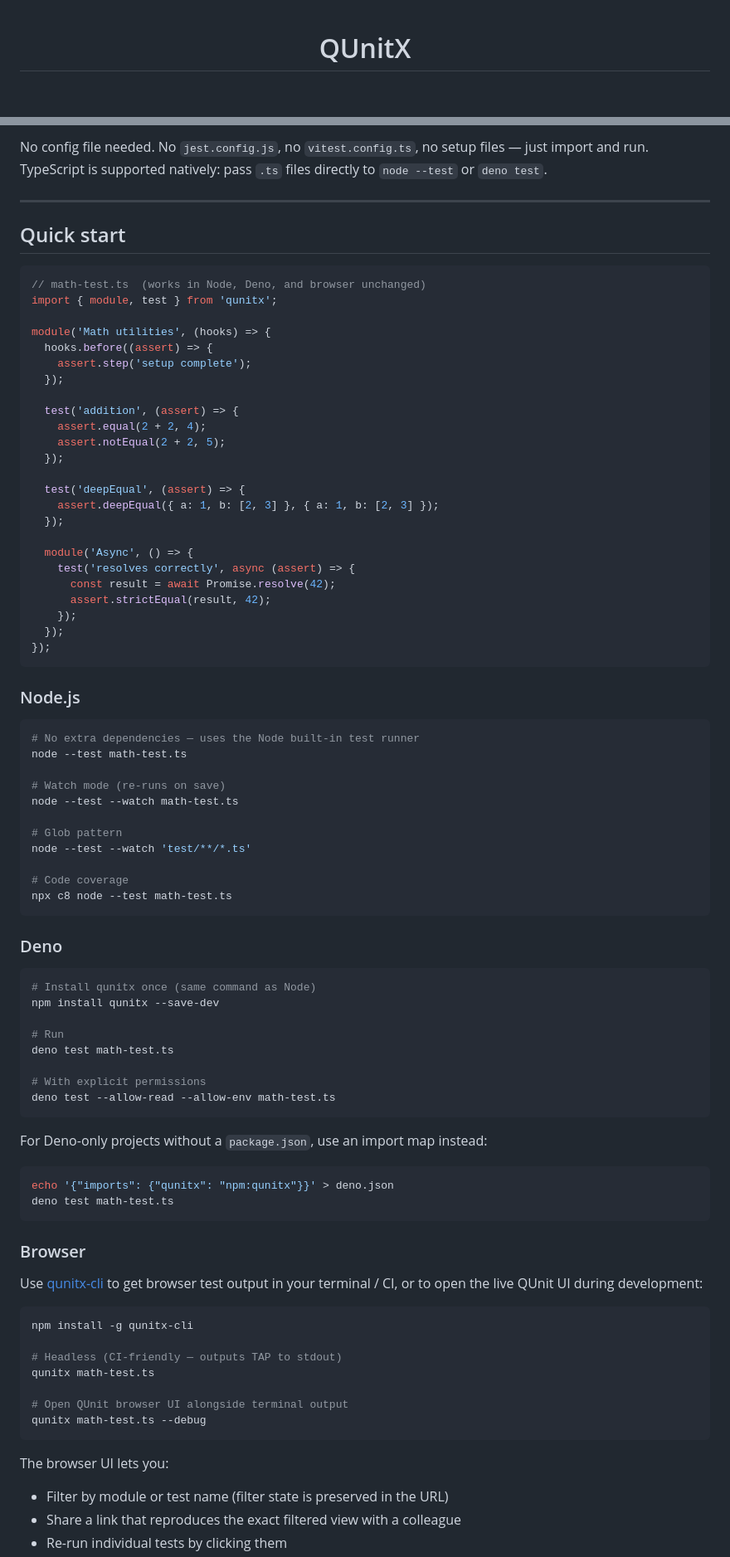
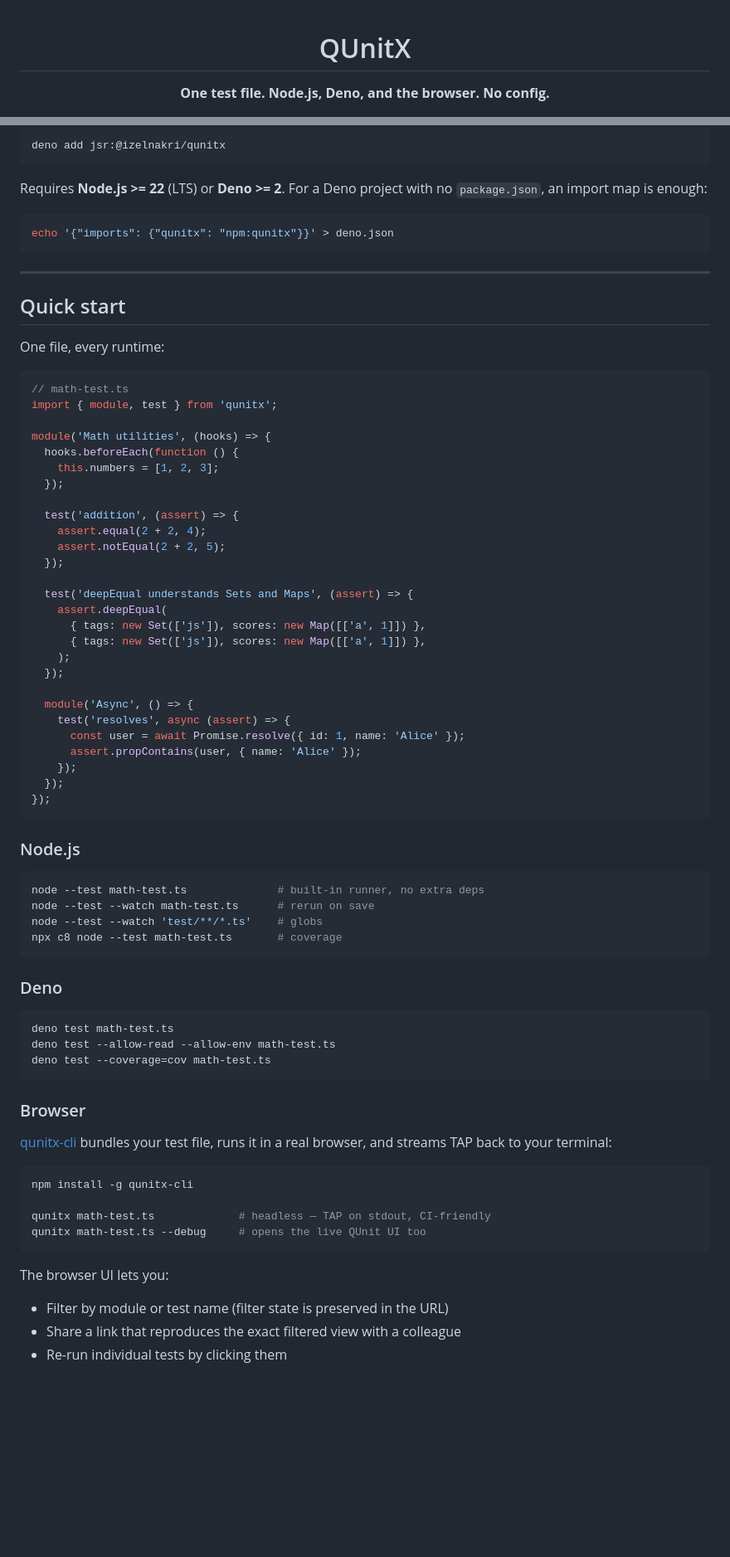
Before and after one commit to izelnakri/qunitx, a Markdown page: README.md, 2 parts joined by grey strips. Shown at 83% size. Drawn GitHub-style; blank space fills up the shorter version.

````diff
--- a/README.md
+++ b/README.md
@@ -2,6 +2,8 @@
 
 # QUnitX
 
+**One test file. Node.js, Deno, and the browser. No config.**
+
 [![CI](https://github.com/izelnakri/qunitx/actions/workflows/ci.yml/badge.svg)](https://github.com/izelnakri/qunitx/actions/workflows/ci.yml)
 [![codecov](https://codecov.io/gh/izelnakri/qunitx/branch/main/graph/badge.svg)](https://codecov.io/gh/izelnakri/qunitx)
 [![npm](https://img.shields.io/npm/v/qunitx)](https://www.npmjs.com/package/qunitx)
@@ -74,18 +91,28 @@ Requires **Node.js >= 22** (LTS) or **Deno >= 2**.
 
-No config file needed. No `jest.config.js`, no `vitest.config.ts`, no setup files — just import and run.
-TypeScript is supported natively: pass `.ts` files directly to `node --test` or `deno test`.
+```sh
+deno add jsr:@izelnakri/qunitx
+```
+
+Requires **Node.js >= 22** (LTS) or **Deno >= 2**. For a Deno project with no
+`package.json`, an import map is enough:
+
+```sh
+echo '{"imports": {"qunitx": "npm:qunitx"}}' > deno.json
+```
 
 ---
 
 ## Quick start
 
+One file, every runtime:
+
 ```ts
-// math-test.ts  (works in Node, Deno, and browser unchanged)
+// math-test.ts
 import { module, test } from 'qunitx';
 
 module('Math utilities', (hooks) => {
-  hooks.before((assert) => {
-    assert.step('setup complete');
+  hooks.beforeEach(function () {
+    this.numbers = [1, 2, 3];
   });
 
   test('addition', (assert) => {
@@ -93,14 +120,17 @@ module('Math utilities', (hooks) => {
     assert.notEqual(2 + 2, 5);
   });
 
-  test('deepEqual', (assert) => {
-    assert.deepEqual({ a: 1, b: [2, 3] }, { a: 1, b: [2, 3] });
+  test('deepEqual understands Sets and Maps', (assert) => {
+    assert.deepEqual(
+      { tags: new Set(['js']), scores: new Map([['a', 1]]) },
+      { tags: new Set(['js']), scores: new Map([['a', 1]]) },
+    );
   });
 
   module('Async', () => {
-    test('resolves correctly', async (assert) => {
-      const result = await Promise.resolve(42);
-      assert.strictEqual(result, 42);
+    test('resolves', async (assert) => {
+      const user = await Promise.resolve({ id: 1, name: 'Alice' });
+      assert.propContains(user, { name: 'Alice' });
     });
   });
 });
@@ -109,55 +139,34 @@ module('Math utilities', (hooks) => {
 ### Node.js
 
 ```sh
-# No extra dependencies — uses the Node built-in test runner
-node --test math-test.ts
-
-# Watch mode (re-runs on save)
-node --test --watch math-test.ts
-
-# Glob pattern
-node --test --watch 'test/**/*.ts'
-
-# Code coverage
-npx c8 node --test math-test.ts
+node --test math-test.ts              # built-in runner, no extra deps
+node --test --watch math-test.ts      # rerun on save
+node --test --watch 'test/**/*.ts'    # globs
+npx c8 node --test math-test.ts       # coverage
 ```
 
 ### Deno
 
 ```sh
-# Install qunitx once (same command as Node)
-npm install qunitx --save-dev
-
-# Run
 deno test math-test.ts
-
-# With explicit permissions
 deno test --allow-read --allow-env math-test.ts
-```
-
-For Deno-only projects without a `package.json`, use an import map instead:
-
-```sh
-echo '{"imports": {"qunitx": "npm:qunitx"}}' > deno.json
-deno test math-test.ts
+deno test --coverage=cov math-test.ts
 ```
 
 ### Browser
 
-Use [qunitx-cli](https://github.com/izelnakri/qunitx-cli) to get browser test output
-in your terminal / CI, or to open the live QUnit UI during development:
+[qunitx-cli](https://github.com/izelnakri/qunitx-cli) bundles your test file, runs it in
+a real browser, and streams TAP back to your terminal:
 
 ```sh
 npm install -g qunitx-cli
 
-# Headless (CI-friendly — outputs TAP to stdout)
-qunitx math-test.ts
-
-# Open QUnit browser UI alongside terminal output
-qunitx math-test.ts --debug
+qunitx math-test.ts             # headless — TAP on stdout, CI-friendly
+qunitx math-test.ts --debug     # opens the live QUnit UI too
 ```
 
 The browser UI lets you:
+
 - Filter by module or test name (filter state is preserved in the URL)
 - Share a link that reproduces the exact filtered view with a colleague
 - Re-run individual tests by clicking them
````
Also changed, not shown: other parts of README.md (+369 -208 lines), docs/browser-1-failing.png, docs/browser-2-all-passed.png, docs/browser-3-filtered.png, docs/browser-4-expanded.png, docs/demo.gif, 2 other files.
